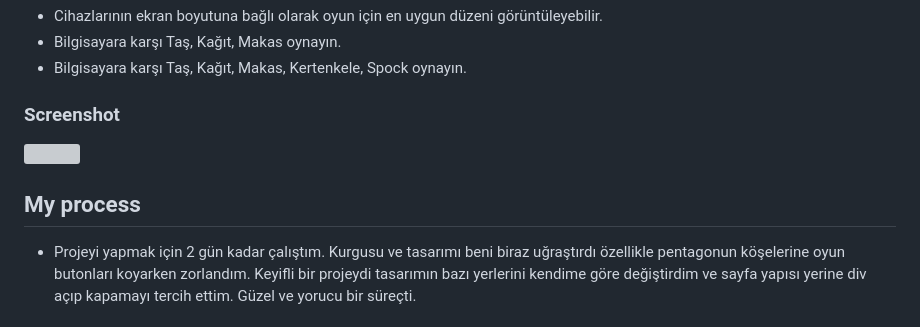
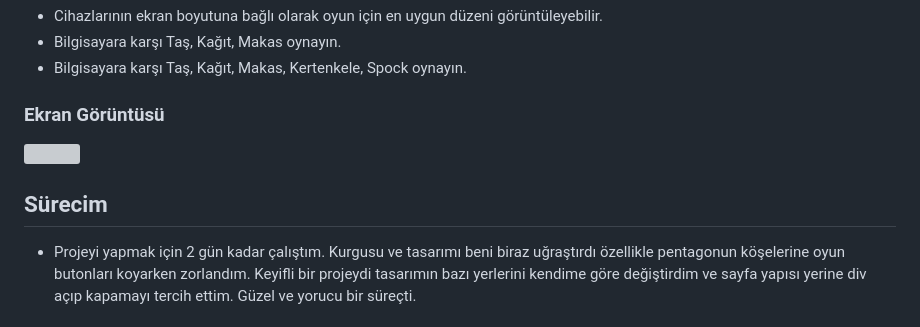
Before and after one commit to Brkcnulusy/Tas-Kag-t-Makas, a Markdown page: README.md, the part around the change. Drawn GitHub-style; grey boxes are pictures that could not be loaded.

Commit message:
Feat #5 | Update Readme.

```diff
--- a/README.md
+++ b/README.md
@@ -25,12 +25,12 @@ Kullanıcılar şunları yapabilmelidir:
 - Bilgisayara karşı Taş, Kağıt, Makas oynayın.
 - Bilgisayara karşı Taş, Kağıt, Makas, Kertenkele, Spock oynayın.
 
-### Screenshot
+### Ekran Görüntüsü
 
 ![](./assets/images/Ekran%20Alıntısı.PNG)
 
 
-## My process
+## Sürecim
 
 - Projeyi yapmak için 2 gün kadar çalıştım. Kurgusu ve tasarımı beni biraz uğraştırdı özellikle pentagonun köşelerine oyun butonları koyarken zorlandım. Keyifli bir projeydi tasarımın bazı yerlerini kendime göre değiştirdim ve sayfa yapısı yerine div açıp kapamayı tercih ettim. Güzel ve yorucu bir süreçti.
 
```
